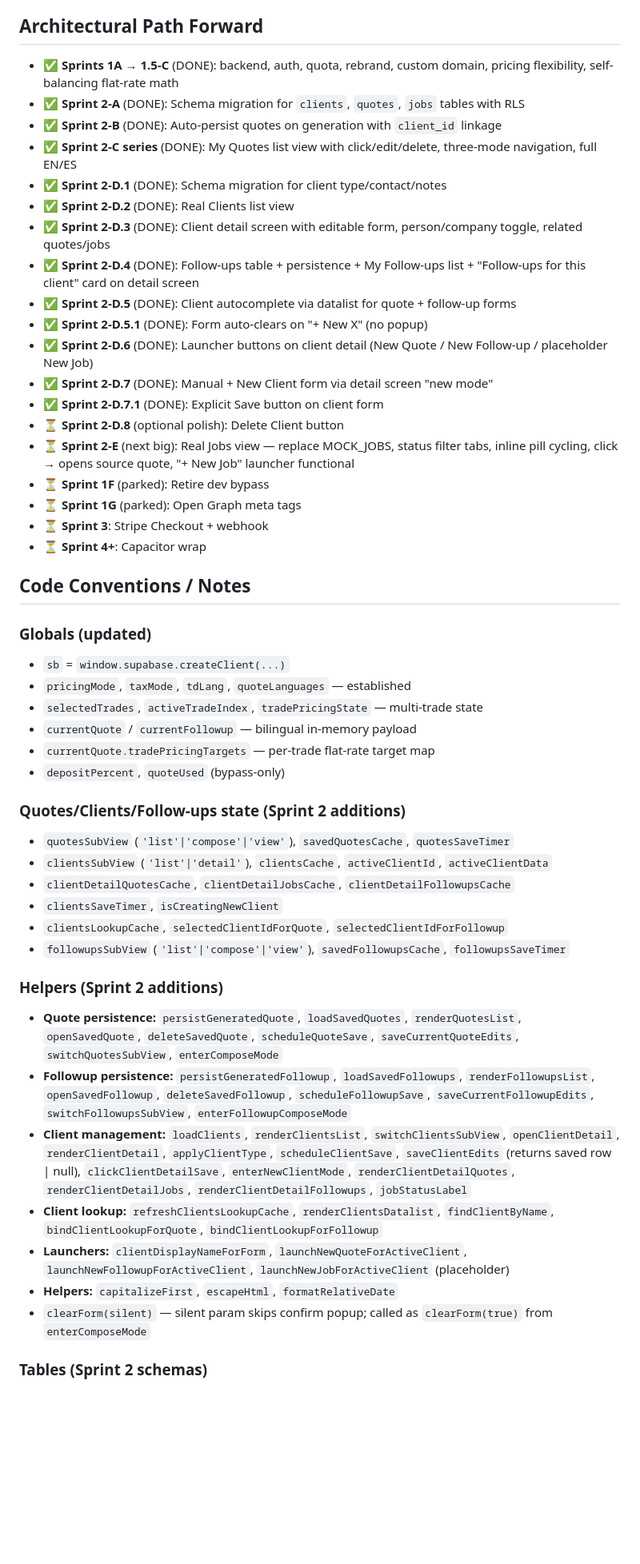
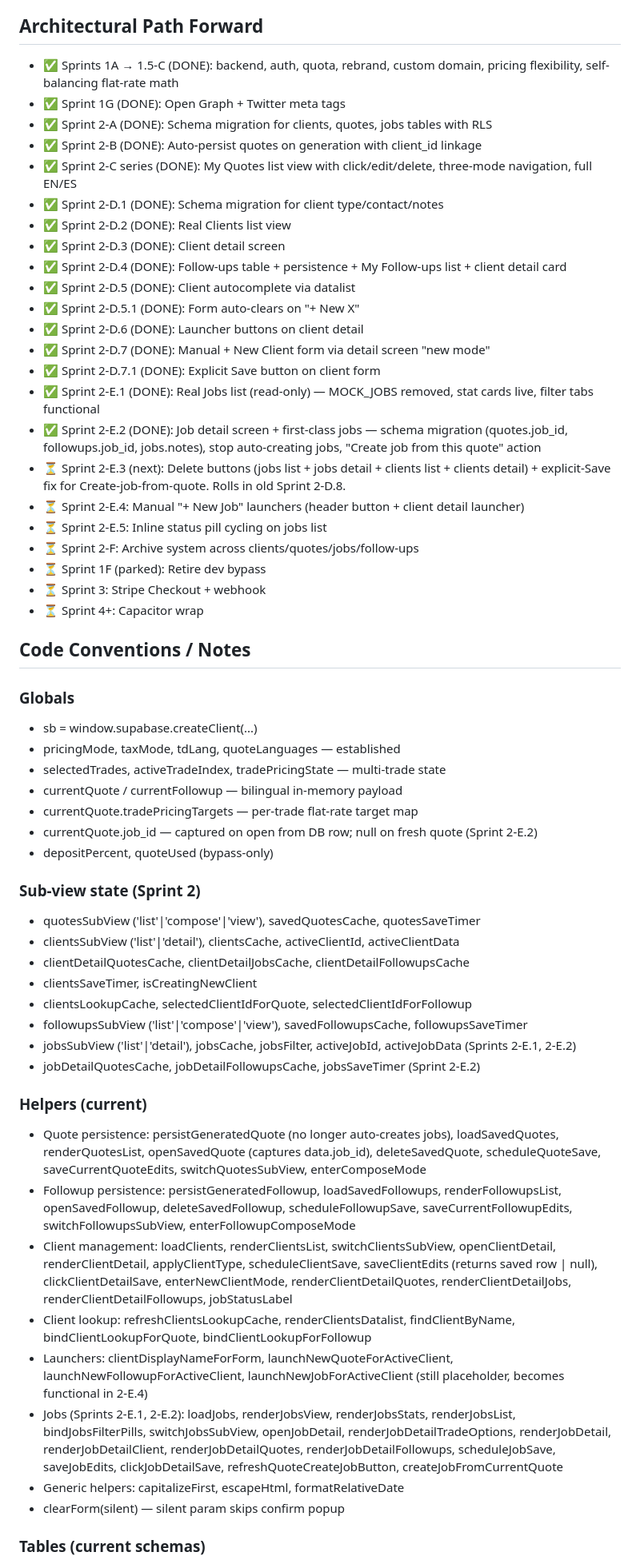
Before and after one commit to Samuelsaenz1996/TradeDeck, a Markdown page: TRADEDECK.md, the part around one of its changes. Shown at 80% size. Rendered like a GitHub page; blank space fills up the shorter version.

```diff
--- a/TRADEDECK.md
+++ b/TRADEDECK.md
@@ -188,52 +226,60 @@ MyTradeDeck is an AI-powered admin tool for contractors and tradespeople. Drafts
 
 ## Architectural Path Forward
 
-- ✅ **Sprints 1A → 1.5-C** (DONE): backend, auth, quota, rebrand, custom domain, pricing flexibility, self-balancing flat-rate math
-- ✅ **Sprint 2-A** (DONE): Schema migration for `clients`, `quotes`, `jobs` tables with RLS
-- ✅ **Sprint 2-B** (DONE): Auto-persist quotes on generation with `client_id` linkage
-- ✅ **Sprint 2-C series** (DONE): My Quotes list view with click/edit/delete, three-mode navigation, full EN/ES
-- ✅ **Sprint 2-D.1** (DONE): Schema migration for client type/contact/notes
-- ✅ **Sprint 2-D.2** (DONE): Real Clients list view
-- ✅ **Sprint 2-D.3** (DONE): Client detail screen with editable form, person/company toggle, related quotes/jobs
-- ✅ **Sprint 2-D.4** (DONE): Follow-ups table + persistence + My Follow-ups list + "Follow-ups for this client" card on detail screen
-- ✅ **Sprint 2-D.5** (DONE): Client autocomplete via datalist for quote + follow-up forms
-- ✅ **Sprint 2-D.5.1** (DONE): Form auto-clears on "+ New X" (no popup)
-- ✅ **Sprint 2-D.6** (DONE): Launcher buttons on client detail (New Quote / New Follow-up / placeholder New Job)
-- ✅ **Sprint 2-D.7** (DONE): Manual + New Client form via detail screen "new mode"
-- ✅ **Sprint 2-D.7.1** (DONE): Explicit Save button on client form
-- ⏳ **Sprint 2-D.8** (optional polish): Delete Client button
-- ⏳ **Sprint 2-E** (next big): Real Jobs view — replace MOCK_JOBS, status filter tabs, inline pill cycling, click → opens source quote, "+ New Job" launcher functional
-- ⏳ **Sprint 1F** (parked): Retire dev bypass
-- ⏳ **Sprint 1G** (parked): Open Graph meta tags
-- ⏳ **Sprint 3**: Stripe Checkout + webhook
-- ⏳ **Sprint 4+**: Capacitor wrap
+- ✅ Sprints 1A → 1.5-C (DONE): backend, auth, quota, rebrand, custom domain, pricing flexibility, self-balancing flat-rate math
+- ✅ Sprint 1G (DONE): Open Graph + Twitter meta tags
+- ✅ Sprint 2-A (DONE): Schema migration for clients, quotes, jobs tables with RLS
+- ✅ Sprint 2-B (DONE): Auto-persist quotes on generation with client_id linkage
+- ✅ Sprint 2-C series (DONE): My Quotes list view with click/edit/delete, three-mode navigation, full EN/ES
+- ✅ Sprint 2-D.1 (DONE): Schema migration for client type/contact/notes
+- ✅ Sprint 2-D.2 (DONE): Real Clients list view
+- ✅ Sprint 2-D.3 (DONE): Client detail screen
+- ✅ Sprint 2-D.4 (DONE): Follow-ups table + persistence + My Follow-ups list + client detail card
+- ✅ Sprint 2-D.5 (DONE): Client autocomplete via datalist
+- ✅ Sprint 2-D.5.1 (DONE): Form auto-clears on "+ New X"
+- ✅ Sprint 2-D.6 (DONE): Launcher buttons on client detail
+- ✅ Sprint 2-D.7 (DONE): Manual + New Client form via detail screen "new mode"
+- ✅ Sprint 2-D.7.1 (DONE): Explicit Save button on client form
+- ✅ Sprint 2-E.1 (DONE): Real Jobs list (read-only) — MOCK_JOBS removed, stat cards live, filter tabs functional
+- ✅ Sprint 2-E.2 (DONE): Job detail screen + first-class jobs — schema migration (quotes.job_id, followups.job_id, jobs.notes), stop auto-creating jobs, "Create job from this quote" action
+- ⏳ Sprint 2-E.3 (next): Delete buttons (jobs list + jobs detail + clients list + clients detail) + explicit-Save fix for Create-job-from-quote. Rolls in old Sprint 2-D.8.
+- ⏳ Sprint 2-E.4: Manual "+ New Job" launchers (header button + client detail launcher)
+- ⏳ Sprint 2-E.5: Inline status pill cycling on jobs list
+- ⏳ Sprint 2-F: Archive system across clients/quotes/jobs/follow-ups
+- ⏳ Sprint 1F (parked): Retire dev bypass
+- ⏳ Sprint 3: Stripe Checkout + webhook
+- ⏳ Sprint 4+: Capacitor wrap
 
 ## Code Conventions / Notes
 
-### Globals (updated)
-- `sb` = `window.supabase.createClient(...)`
-- `pricingMode`, `taxMode`, `tdLang`, `quoteLanguages` — established
-- `selectedTrades`, `activeTradeIndex`, `tradePricingState` — multi-trade state
-- `currentQuote` / `currentFollowup` — bilingual in-memory payload
-- `currentQuote.tradePricingTargets` — per-trade flat-rate target map
-- `depositPercent`, `quoteUsed` (bypass-only)
+### Globals
+- sb = window.supabase.createClient(...)
+- pricingMode, taxMode, tdLang, quoteLanguages — established
+- selectedTrades, activeTradeIndex, tradePricingState — multi-trade state
+- currentQuote / currentFollowup — bilingual in-memory payload
+- currentQuote.tradePricingTargets — per-trade flat-rate target map
+- currentQuote.job_id — captured on open from DB row; null on fresh quote (Sprint 2-E.2)
+- depositPercent, quoteUsed (bypass-only)
 
-### Quotes/Clients/Follow-ups state (Sprint 2 additions)
-- `quotesSubView` (`'list'|'compose'|'view'`), `savedQuotesCache`, `quotesSaveTimer`
-- `clientsSubView` (`'list'|'detail'`), `clientsCache`, `activeClientId`, `activeClientData`
-- `clientDetailQuotesCache`, `clientDetailJobsCache`, `clientDetailFollowupsCache`
-- `clientsSaveTimer`, `isCreatingNewClient`
-- `clientsLookupCache`, `selectedClientIdForQuote`, `selectedClientIdForFollowup`
-- `followupsSubView` (`'list'|'compose'|'view'`), `savedFollowupsCache`, `followupsSaveTimer`
+### Sub-view state (Sprint 2)
+- quotesSubView ('list'|'compose'|'view'), savedQuotesCache, quotesSaveTimer
+- clientsSubView ('list'|'detail'), clientsCache, activeClientId, activeClientData
+- clientDetailQuotesCache, clientDetailJobsCache, clientDetailFollowupsCache
+- clientsSaveTimer, isCreatingNewClient
+- clientsLookupCache, selectedClientIdForQuote, selectedClientIdForFollowup
+- followupsSubView ('list'|'compose'|'view'), savedFollowupsCache, followupsSaveTimer
+- jobsSubView ('list'|'detail'), jobsCache, jobsFilter, activeJobId, activeJobData (Sprints 2-E.1, 2-E.2)
+- jobDetailQuotesCache, jobDetailFollowupsCache, jobsSaveTimer (Sprint 2-E.2)
 
-### Helpers (Sprint 2 additions)
-- **Quote persistence:** `persistGeneratedQuote`, `loadSavedQuotes`, `renderQuotesList`, `openSavedQuote`, `deleteSavedQuote`, `scheduleQuoteSave`, `saveCurrentQuoteEdits`, `switchQuotesSubView`, `enterComposeMode`
-- **Followup persistence:** `persistGeneratedFollowup`, `loadSavedFollowups`, `renderFollowupsList`, `openSavedFollowup`, `deleteSavedFollowup`, `scheduleFollowupSave`, `saveCurrentFollowupEdits`, `switchFollowupsSubView`, `enterFollowupComposeMode`
-- **Client management:** `loadClients`, `renderClientsList`, `switchClientsSubView`, `openClientDetail`, `renderClientDetail`, `applyClientType`, `scheduleClientSave`, `saveClientEdits` (returns saved row | null), `clickClientDetailSave`, `enterNewClientMode`, `renderClientDetailQuotes`, `renderClientDetailJobs`, `renderClientDetailFollowups`, `jobStatusLabel`
-- **Client lookup:** `refreshClientsLookupCache`, `renderClientsDatalist`, `findClientByName`, `bindClientLookupForQuote`, `bindClientLookupForFollowup`
-- **Launchers:** `clientDisplayNameForForm`, `launchNewQuoteForActiveClient`, `launchNewFollowupForActiveClient`, `launchNewJobForActiveClient` (placeholder)
-- **Helpers:** `capitalizeFirst`, `escapeHtml`, `formatRelativeDate`
-- `clearForm(silent)` — silent param skips confirm popup; called as `clearForm(true)` from `enterComposeMode`
+### Helpers (current)
+- Quote persistence: persistGeneratedQuote (no longer auto-creates jobs), loadSavedQuotes, renderQuotesList, openSavedQuote (captures data.job_id), deleteSavedQuote, scheduleQuoteSave, saveCurrentQuoteEdits, switchQuotesSubView, enterComposeMode
+- Followup persistence: persistGeneratedFollowup, loadSavedFollowups, renderFollowupsList, openSavedFollowup, deleteSavedFollowup, scheduleFollowupSave, saveCurrentFollowupEdits, switchFollowupsSubView, enterFollowupComposeMode
+- Client management: loadClients, renderClientsList, switchClientsSubView, openClientDetail, renderClientDetail, applyClientType, scheduleClientSave, saveClientEdits (returns saved row | null), clickClientDetailSave, enterNewClientMode, renderClientDetailQuotes, renderClientDetailJobs, renderClientDetailFollowups, jobStatusLabel
+- Client lookup: refreshClientsLookupCache, renderClientsDatalist, findClientByName, bindClientLookupForQuote, bindClientLookupForFollowup
+- Launchers: clientDisplayNameForForm, launchNewQuoteForActiveClient, launchNewFollowupForActiveClient, launchNewJobForActiveClient (still placeholder, becomes functional in 2-E.4)
+- Jobs (Sprints 2-E.1, 2-E.2): loadJobs, renderJobsView, renderJobsStats, renderJobsList, bindJobsFilterPills, switchJobsSubView, openJobDetail, renderJobDetailTradeOptions, renderJobDetail, renderJobDetailClient, renderJobDetailQuotes, renderJobDetailFollowups, scheduleJobSave, saveJobEdits, clickJobDetailSave, refreshQuoteCreateJobButton, createJobFromCurrentQuote
+- Generic helpers: capitalizeFirst, escapeHtml, formatRelativeDate
+- clearForm(silent) — silent param skips confirm popup
 
-### Tables (Sprint 2 schemas)
+### Tables (current schemas)
 
```
Also changed, not shown: other parts of TRADEDECK.md (+153 -113 lines).
